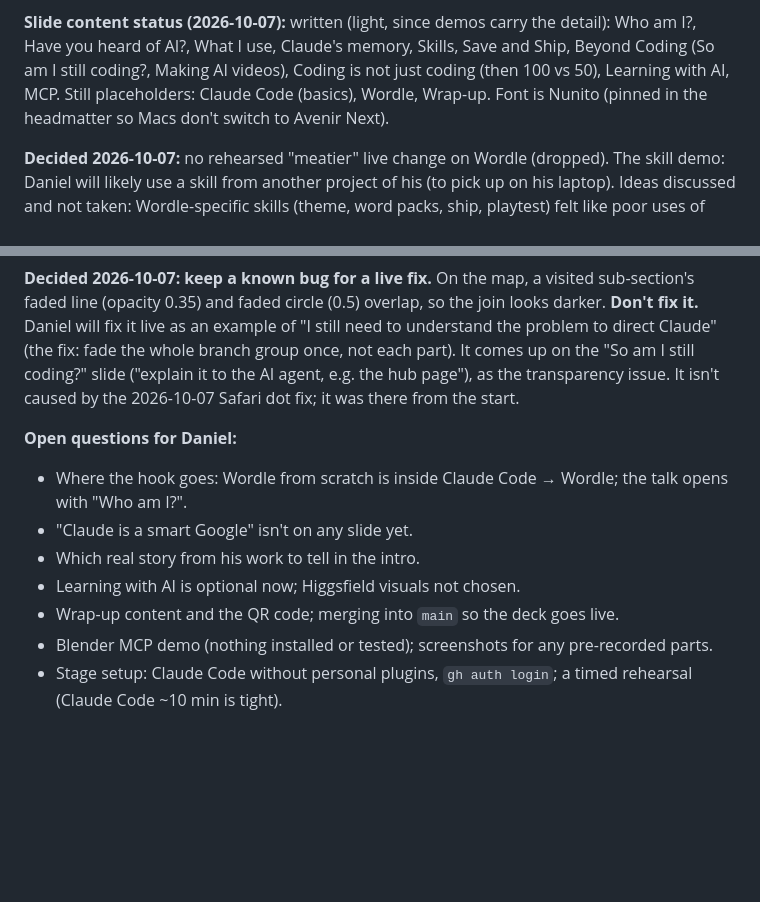
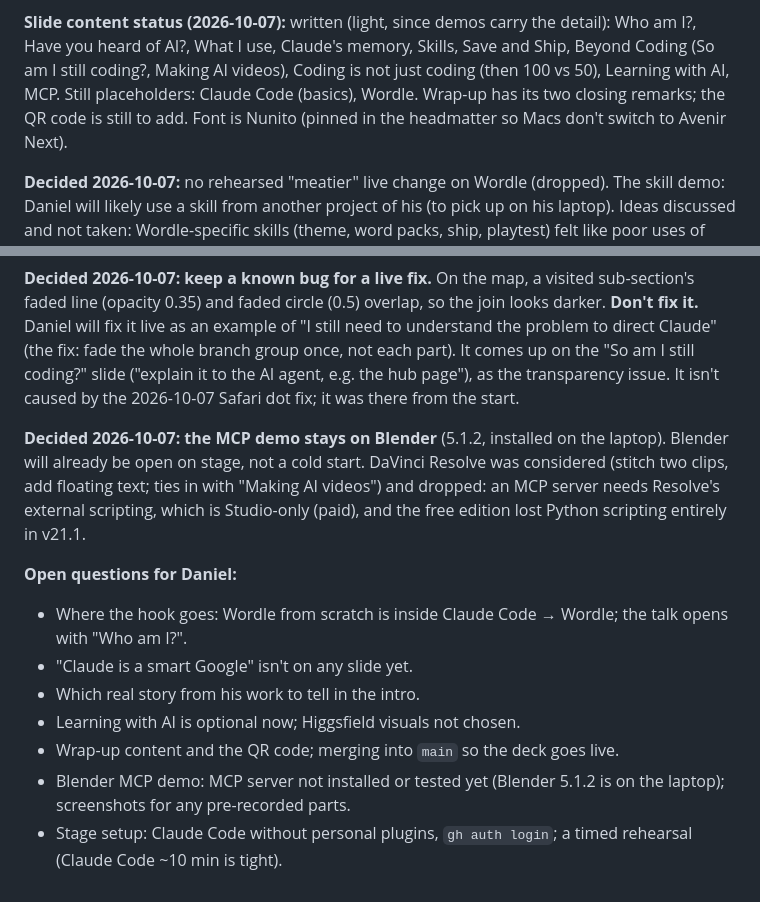
Before and after one commit to sutantyo/ai-essentials-interactive, a Markdown page: CLAUDE.md, 2 parts joined by grey strips. Drawn GitHub-style; blank space fills up the shorter version.

```diff
--- a/CLAUDE.md
+++ b/CLAUDE.md
@@ -147,8 +147,8 @@ demos (one simple live prompt plus screenshots, not a session replay), skills (o
 **Slide content status (2026-10-07):** written (light, since demos carry the detail): Who am I?, Have you heard of
 AI?, What I use, Claude's memory, Skills, Save and Ship, Beyond Coding (So am I still coding?, Making AI videos),
 Coding is not just coding (then 100 vs 50), Learning with AI, MCP.
-Still placeholders: Claude Code (basics), Wordle, Wrap-up. Font is Nunito (pinned in the headmatter so Macs don't
-switch to Avenir Next).
+Still placeholders: Claude Code (basics), Wordle. Wrap-up has its two closing remarks; the QR code is still
+to add. Font is Nunito (pinned in the headmatter so Macs don't switch to Avenir Next).
 
 **Decided 2026-10-07:** no rehearsed "meatier" live change on Wordle (dropped). The skill demo: Daniel will likely use
 a skill from another project of his (to pick up on his laptop). Ideas discussed and not taken: Wordle-specific skills
@@ -177,6 +177,11 @@ example of "I still need to understand the problem to direct Claude" (the fix: f
 not each part). It comes up on the "So am I still coding?" slide ("explain it to the AI agent, e.g. the hub
 page"), as the transparency issue. It isn't caused by the 2026-10-07 Safari dot fix; it was there from the start.
 
+**Decided 2026-10-07: the MCP demo stays on Blender** (5.1.2, installed on the laptop). Blender will already be
+open on stage, not a cold start. DaVinci Resolve was considered (stitch two clips, add floating text; ties in with
+"Making AI videos") and dropped: an MCP server needs Resolve's external scripting, which is Studio-only (paid), and
+the free edition lost Python scripting entirely in v21.1.
+
 **Open questions for Daniel:**
 
 - Where the hook goes: Wordle from scratch is inside Claude Code → Wordle; the talk opens with "Who am I?".
@@ -184,6 +189,7 @@ page"), as the transparency issue. It isn't caused by the 2026-10-07 Safari dot
 - Which real story from his work to tell in the intro.
 - Learning with AI is optional now; Higgsfield visuals not chosen.
 - Wrap-up content and the QR code; merging into `main` so the deck goes live.
-- Blender MCP demo (nothing installed or tested); screenshots for any pre-recorded parts.
+- Blender MCP demo: MCP server not installed or tested yet (Blender 5.1.2 is on the laptop); screenshots for any
+  pre-recorded parts.
 - Stage setup: Claude Code without personal plugins, `gh auth login`; a timed rehearsal (Claude Code ~10 min is
   tight).
```
Also changed, not shown: slides/slides.md (+6 -3 lines).
